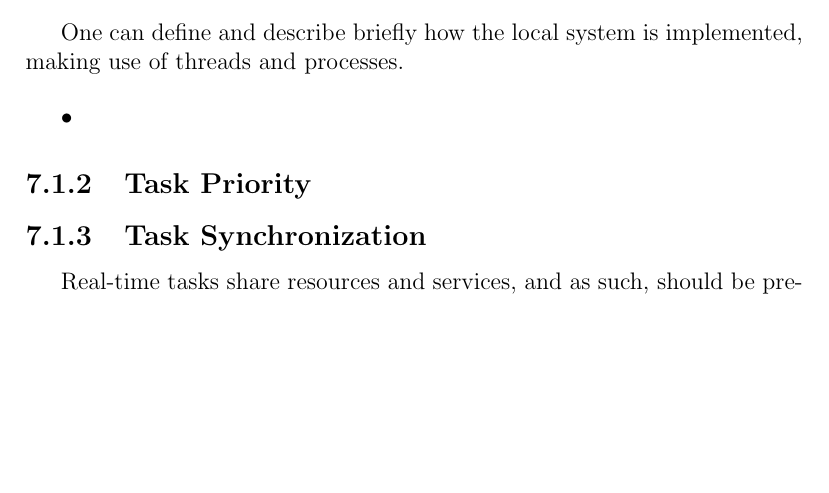
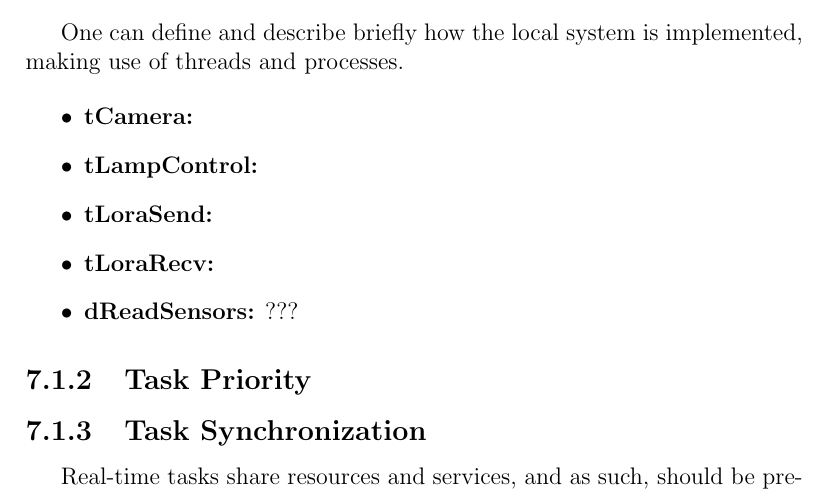
Before and after one commit to ESRGgroup9/slipad, a LaTeX thesis (project/report/report.tex, which reads project/report/texts/sw_local_system.tex): part of page 93 of 103, cut so that both start at the same text, the shorter picture padded with empty space. Compiled offline with pdfLaTeX.

Commit message:
Add threads

```diff
--- a/project/report/texts/sw_local_system.tex
+++ b/project/report/texts/sw_local_system.tex
@@ -3,7 +3,11 @@
 One can define and describe briefly how the local system is implemented, making use of threads and processes.
 
 \begin{itemize}
-	\item
+	\item \textbf{tCamera:}
+	\item \textbf{tLampControl:}
+	\item \textbf{tLoraSend:}
+	\item \textbf{tLoraRecv:}
+	\item \textbf{dReadSensors:} ???
 \end{itemize}
 
 %**********************************************************
```
